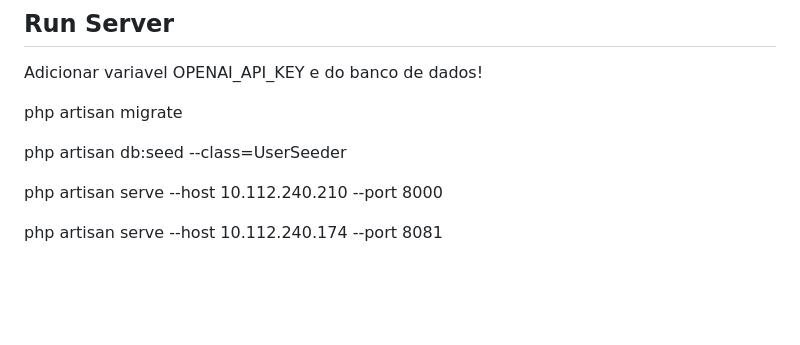
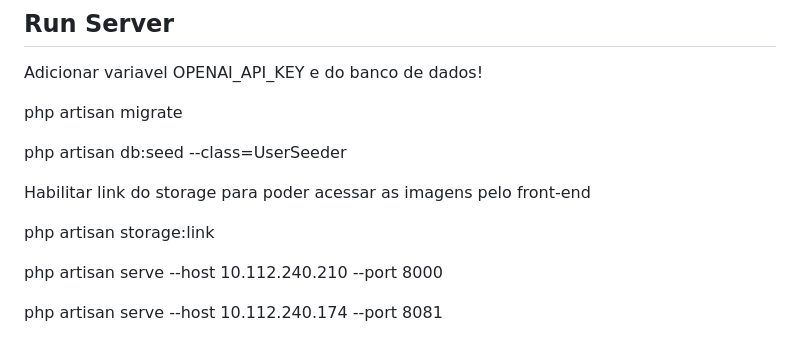
Before and after one commit to caiobga99/report-bullying-2.0, a Markdown page: server/README.md, the part around the change. GitHub-like rendering; blank space fills up the shorter version.

Commit message:
atualizando informacoes de inicializacao da aplicacao.

```diff
--- a/server/README.md
+++ b/server/README.md
@@ -14,6 +14,10 @@ Adicionar variavel OPENAI_API_KEY e do banco de dados!
 php artisan migrate
 
 php artisan db:seed --class=UserSeeder
+
+Habilitar link do storage para poder acessar as imagens pelo front-end
+
+php artisan storage:link
 
 php artisan serve --host 10.112.240.210 --port 8000
 
```
